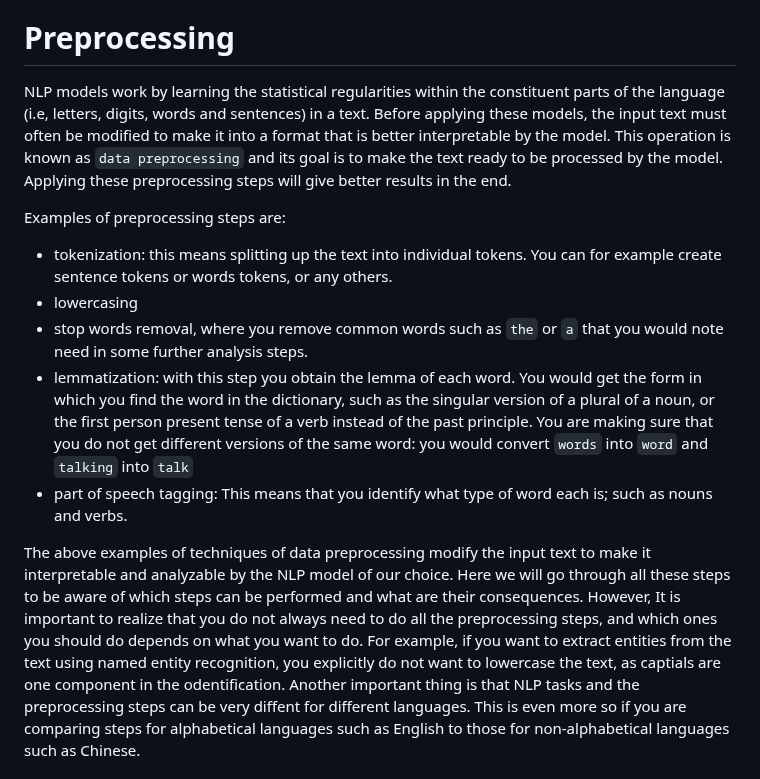
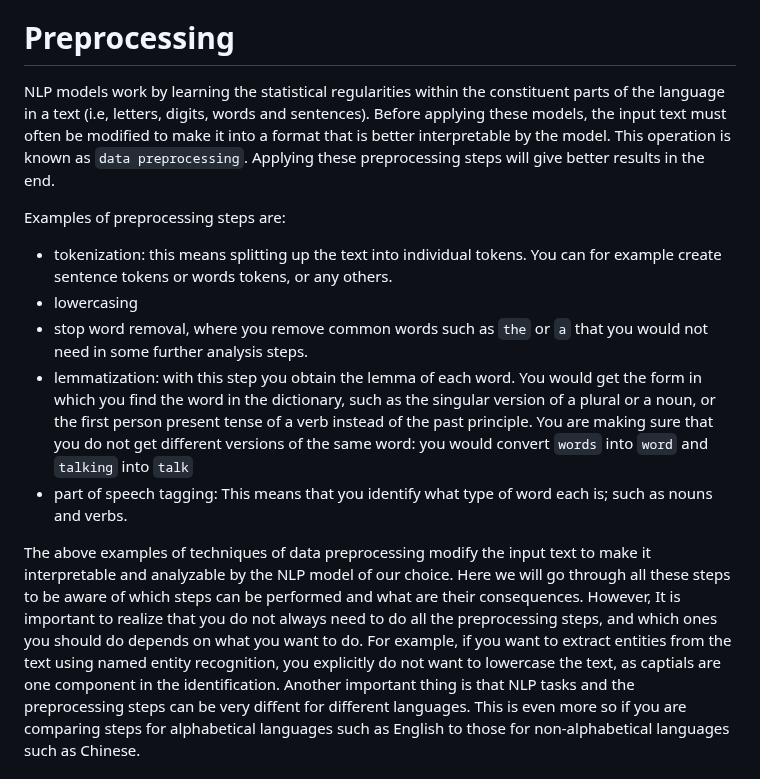
Before and after one commit to esciencecenter-digital-skills/Natural-language-processing, a Markdown page: episodes/02-preprocessing.md, the part around the change. Rendered like a GitHub page.

Commit message:
fix some typos and rephrasing

```diff
--- a/episodes/02-preprocessing.md
+++ b/episodes/02-preprocessing.md
@@ -23,20 +23,20 @@ After following this lesson, learners will be able to:
 ::::::::::::::::::::::::::::::::::::::::::::::::
 
 # Preprocessing
-NLP models work by learning the statistical regularities within the constituent parts of the language (i.e, letters, digits, words and sentences) in a text. Before applying these models, the input text must often be modified to make it into a format that is better interpretable by the model. This operation is known as `data preprocessing` and its goal is to make the text ready to be processed by the model. Applying these preprocessing steps will give better results in the end.
+NLP models work by learning the statistical regularities within the constituent parts of the language in a text (i.e, letters, digits, words and sentences). Before applying these models, the input text must often be modified to make it into a format that is better interpretable by the model. This operation is known as `data preprocessing`. Applying these preprocessing steps will give better results in the end.
 
 Examples of preprocessing steps are:
 
 - tokenization: this means splitting up the text into individual tokens. You can for example create sentence tokens or words tokens, or any others.
 - lowercasing
-- stop words removal, where you remove common words such as `the` or `a` that you would note need in some further analysis steps.
-- lemmatization: with this step you obtain the lemma of each word. You would get the form in which you find the word in the dictionary, such as the singular version of a plural of a noun, or the first person present tense of a verb instead of the past principle. You are making sure that you do not get different versions of the same word: you would convert `words` into `word` and `talking` into `talk`
+- stop word removal, where you remove common words such as `the` or `a` that you would not need in some further analysis steps.
+- lemmatization: with this step you obtain the lemma of each word. You would get the form in which you find the word in the dictionary, such as the singular version of a plural or a noun, or the first person present tense of a verb instead of the past principle. You are making sure that you do not get different versions of the same word: you would convert `words` into `word` and `talking` into `talk`
 - part of speech tagging: This means that you identify what type of word each is; such as nouns and verbs.
 
 The above examples of techniques of data preprocessing modify the input text to make it interpretable and analyzable by the NLP model of our choice.
 Here we will go through all these steps to be aware of which steps can be performed and what are their consequences.
 However, It is important to realize that you do not always need to do all the preprocessing steps, and which ones you should do depends on what you want to do.
-For example, if you want to extract entities from the text using named entity recognition, you explicitly do not want to lowercase the text, as captials are one component in the odentification.
+For example, if you want to extract entities from the text using named entity recognition, you explicitly do not want to lowercase the text, as captials are one component in the identification.
 Another important thing is that NLP tasks and the preprocessing steps can be very diffent for different languages.
 This is even more so if you are comparing steps for alphabetical languages such as English to those for non-alphabetical languages such as Chinese.
 
```
